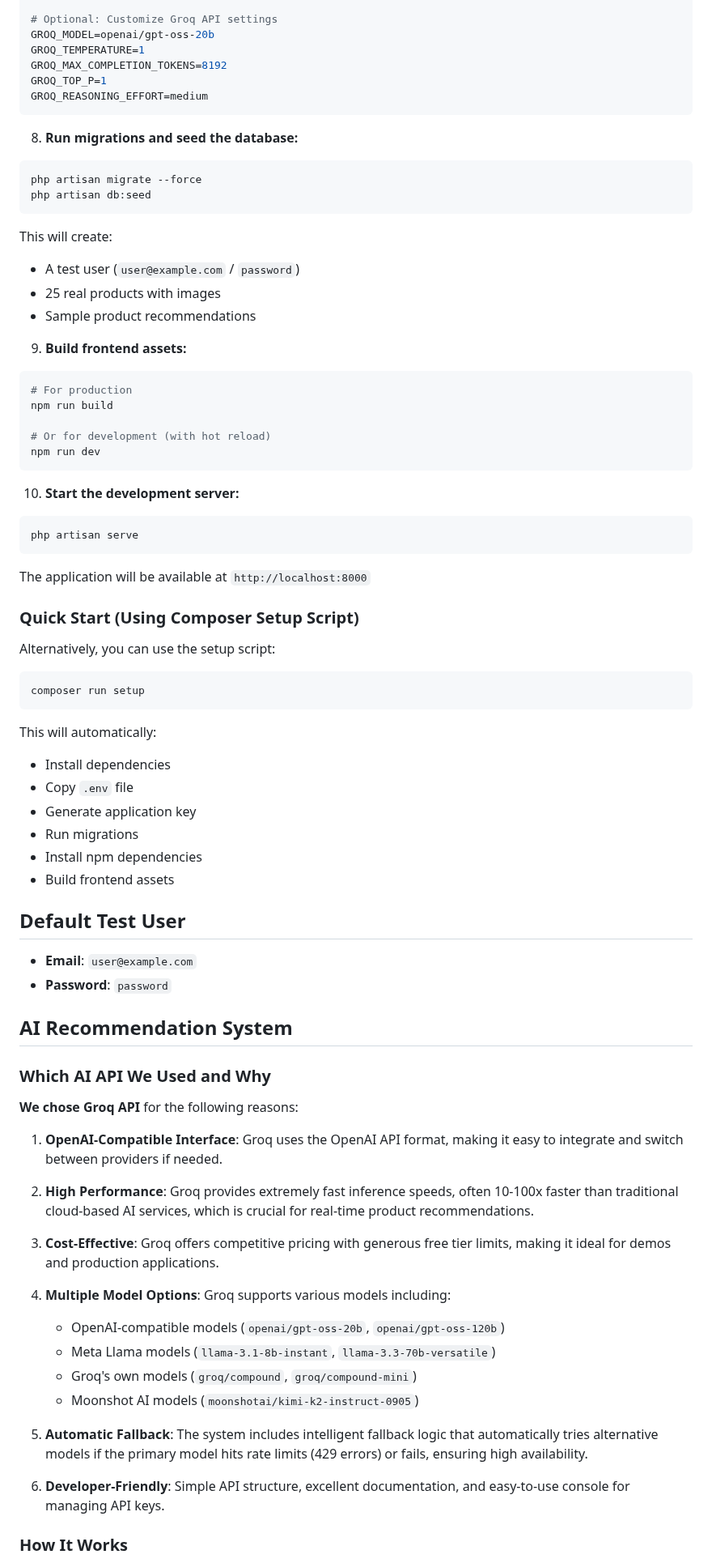
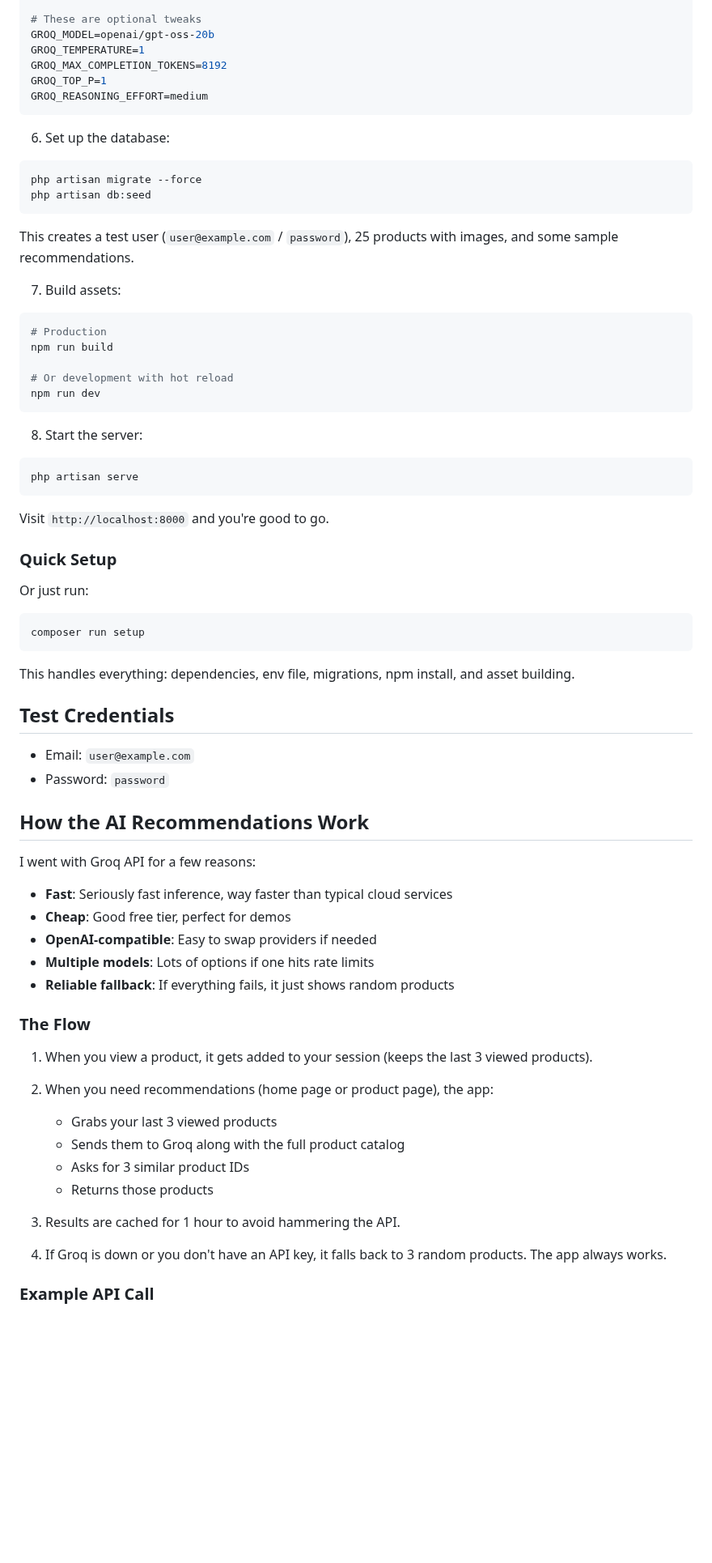
Before and after one commit to Dev-Ahmed-Alaa/smart-shop, a Markdown page: README.md, the part around one of its changes. Shown at 81% size. GitHub-like rendering; blank space fills up the shorter version.

Commit message:
Clarify README instructions

````diff
--- a/README.md
+++ b/README.md
@@ -76,6 +65,6 @@ DB_CONNECTION=sqlite
 GROQ_API_KEY=
 
-# Optional: Customize Groq API settings
+# These are optional tweaks
 GROQ_MODEL=openai/gpt-oss-20b
 GROQ_TEMPERATURE=1
 GROQ_MAX_COMPLETION_TOKENS=8192
@@ -83,74 +72,72 @@ GROQ_TOP_P=1
 GROQ_REASONING_EFFORT=medium
 ```
 
-8. **Run migrations and seed the database:**
+6. Set up the database:
+
 ```bash
 php artisan migrate --force
 php artisan db:seed
 ```
 
-This will create:
-- A test user (`user@example.com` / `password`)
-- 25 real products with images
-- Sample product recommendations
+This creates a test user (`user@example.com` / `password`), 25 products with images, and some sample recommendations.
 
-9. **Build frontend assets:**
+7. Build assets:
+
 ```bash
-# For production
+# Production
 npm run build
 
-# Or for development (with hot reload)
+# Or development with hot reload
 npm run dev
 ```
 
-10. **Start the development server:**
+8. Start the server:
+
 ```bash
 php artisan serve
 ```
 
-The application will be available at `http://localhost:8000`
+Visit `http://localhost:8000` and you're good to go.
 
-### Quick Start (Using Composer Setup Script)
+### Quick Setup
 
-Alternatively, you can use the setup script:
+Or just run:
+
 ```bash
 composer run setup
 ```
 
-This will automatically:
-- Install dependencies
-- Copy `.env` file
-- Generate application key
-- Run migrations
-- Install npm dependencies
-- Build frontend assets
+This handles everything: dependencies, env file, migrations, npm install, and asset building.
 
-## Default Test User
+## Test Credentials
 
-- **Email**: `user@example.com`
-- **Password**: `password`
+-   Email: `user@example.com`
+-   Password: `password`
 
-## AI Recommendation System
+## How the AI Recommendations Work
 
-### Which AI API We Used and Why
+I went with Groq API for a few reasons:
 
-**We chose Groq API** for the following reasons:
+-   **Fast**: Seriously fast inference, way faster than typical cloud services
+-   **Cheap**: Good free tier, perfect for demos
+-   **OpenAI-compatible**: Easy to swap providers if needed
+-   **Multiple models**: Lots of options if one hits rate limits
+-   **Reliable fallback**: If everything fails, it just shows random products
 
-1. **OpenAI-Compatible Interface**: Groq uses the OpenAI API format, making it easy to integrate and switch between providers if needed.
+### The Flow
 
-2. **High Performance**: Groq provides extremely fast inference speeds, often 10-100x faster than traditional cloud-based AI services, which is crucial for real-time product recommendations.
+1. When you view a product, it gets added to your session (keeps the last 3 viewed products).
 
-3. **Cost-Effective**: Groq offers competitive pricing with generous free tier limits, making it ideal for demos and production applications.
+2. When you need recommendations (home page or product page), the app:
 
-4. **Multiple Model Options**: Groq supports various models including:
-   - OpenAI-compatible models (`openai/gpt-oss-20b`, `openai/gpt-oss-120b`)
-   - Meta Llama models (`llama-3.1-8b-instant`, `llama-3.3-70b-versatile`)
-   - Groq's own models (`groq/compound`, `groq/compound-mini`)
-   - Moonshot AI models (`moonshotai/kimi-k2-instruct-0905`)
+    - Grabs your last 3 viewed products
+    - Sends them to Groq along with the full product catalog
+    - Asks for 3 similar product IDs
+    - Returns those products
 
-5. **Automatic Fallback**: The system includes intelligent fallback logic that automatically tries alternative models if the primary model hits rate limits (429 errors) or fails, ensuring high availability.
+3. Results are cached for 1 hour to avoid hammering the API.
 
-6. **Developer-Friendly**: Simple API structure, excellent documentation, and easy-to-use console for managing API keys.
+4. If Groq is down or you don't have an API key, it falls back to 3 random products. The app always works.
 
-### How It Works
+### Example API Call
 
````
Also changed, not shown: other parts of README.md (+70 -107 lines).
